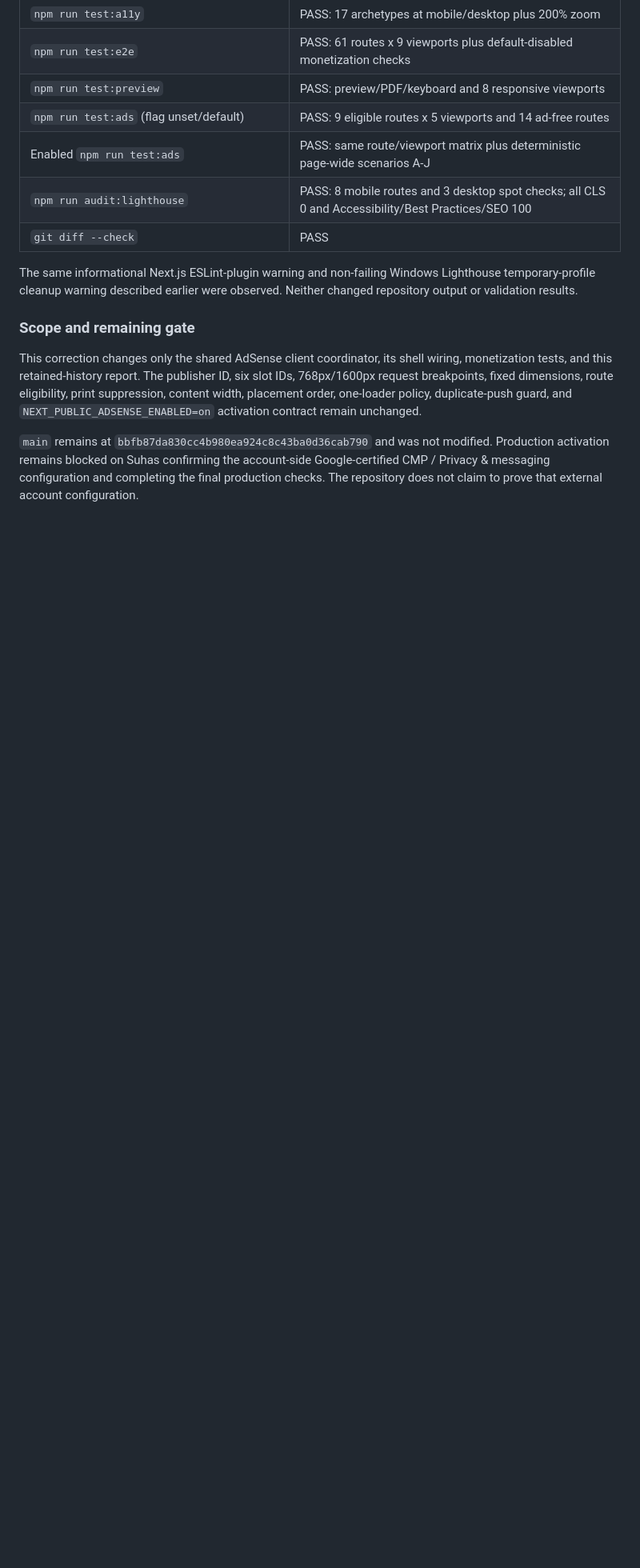
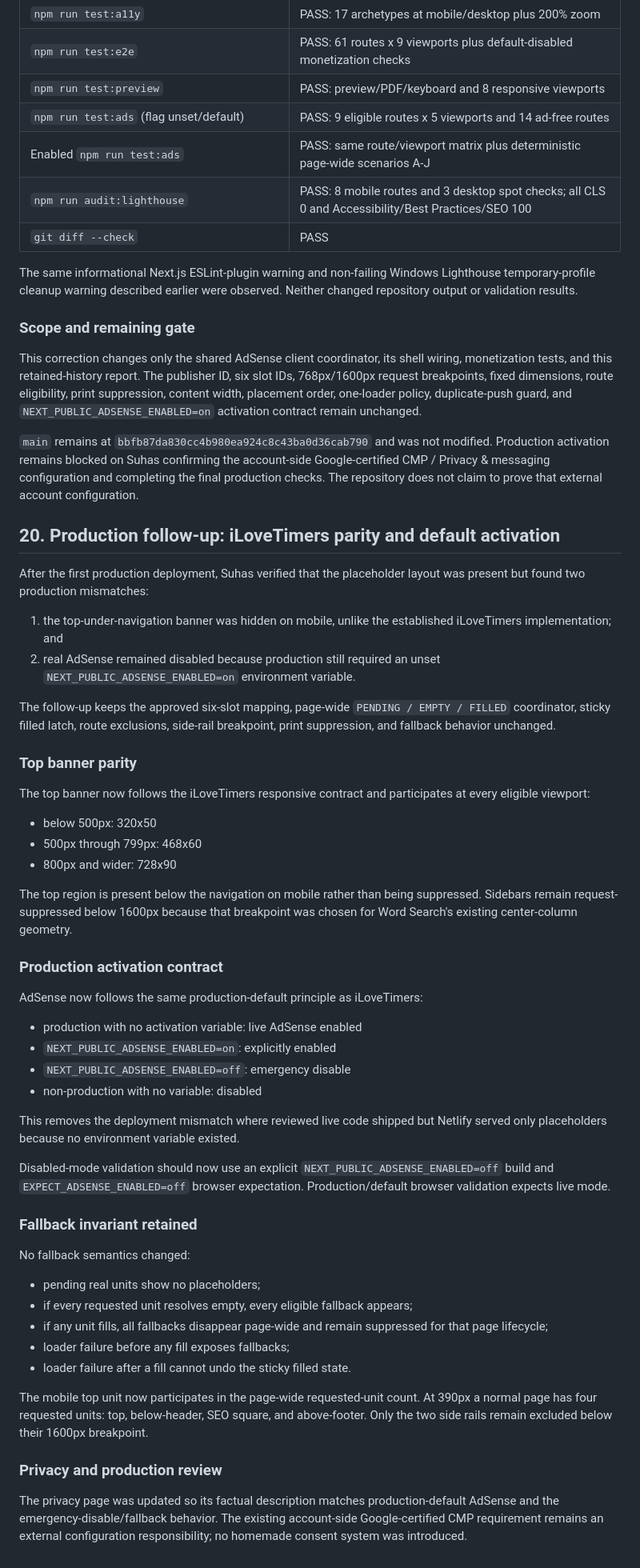
Before and after one commit to suhas-sunder/wordsearch, a Markdown page: docs/audits/adsense-live-integration-review.md, the part around the change. Shown at 80% size. Rendered like a GitHub page; blank space fills up the shorter version.

Commit message:
docs: record production AdSense follow-up

```diff
--- a/docs/audits/adsense-live-integration-review.md
+++ b/docs/audits/adsense-live-integration-review.md
@@ -348,3 +348,52 @@ The same informational Next.js ESLint-plugin warning and non-failing Windows Lig
 This correction changes only the shared AdSense client coordinator, its shell wiring, monetization tests, and this retained-history report. The publisher ID, six slot IDs, 768px/1600px request breakpoints, fixed dimensions, route eligibility, print suppression, content width, placement order, one-loader policy, duplicate-push guard, and `NEXT_PUBLIC_ADSENSE_ENABLED=on` activation contract remain unchanged.
 
 `main` remains at `bbfb87da830cc4b980ea924c8c43ba0d36cab790` and was not modified. Production activation remains blocked on Suhas confirming the account-side Google-certified CMP / Privacy & messaging configuration and completing the final production checks. The repository does not claim to prove that external account configuration.
+
+
+## 20. Production follow-up: iLoveTimers parity and default activation
+
+After the first production deployment, Suhas verified that the placeholder layout was present but found two production mismatches:
+
+1. the top-under-navigation banner was hidden on mobile, unlike the established iLoveTimers implementation; and
+2. real AdSense remained disabled because production still required an unset `NEXT_PUBLIC_ADSENSE_ENABLED=on` environment variable.
+
+The follow-up keeps the approved six-slot mapping, page-wide `PENDING / EMPTY / FILLED` coordinator, sticky filled latch, route exclusions, side-rail breakpoint, print suppression, and fallback behavior unchanged.
+
+### Top banner parity
+
+The top banner now follows the iLoveTimers responsive contract and participates at every eligible viewport:
+
+- below 500px: 320x50
+- 500px through 799px: 468x60
+- 800px and wider: 728x90
+
+The top region is present below the navigation on mobile rather than being suppressed. Sidebars remain request-suppressed below 1600px because that breakpoint was chosen for Word Search's existing center-column geometry.
+
+### Production activation contract
+
+AdSense now follows the same production-default principle as iLoveTimers:
+
+- production with no activation variable: live AdSense enabled
+- `NEXT_PUBLIC_ADSENSE_ENABLED=on`: explicitly enabled
+- `NEXT_PUBLIC_ADSENSE_ENABLED=off`: emergency disable
+- non-production with no variable: disabled
+
+This removes the deployment mismatch where reviewed live code shipped but Netlify served only placeholders because no environment variable existed.
+
+Disabled-mode validation should now use an explicit `NEXT_PUBLIC_ADSENSE_ENABLED=off` build and `EXPECT_ADSENSE_ENABLED=off` browser expectation. Production/default browser validation expects live mode.
+
+### Fallback invariant retained
+
+No fallback semantics changed:
+
+- pending real units show no placeholders;
+- if every requested unit resolves empty, every eligible fallback appears;
+- if any unit fills, all fallbacks disappear page-wide and remain suppressed for that page lifecycle;
+- loader failure before any fill exposes fallbacks;
+- loader failure after a fill cannot undo the sticky filled state.
+
+The mobile top unit now participates in the page-wide requested-unit count. At 390px a normal page has four requested units: top, below-header, SEO square, and above-footer. Only the two side rails remain excluded below their 1600px breakpoint.
+
+### Privacy and production review
+
+The privacy page was updated so its factual description matches production-default AdSense and the emergency-disable/fallback behavior. The existing account-side Google-certified CMP requirement remains an external configuration responsibility; no homemade consent system was introduced.
```
